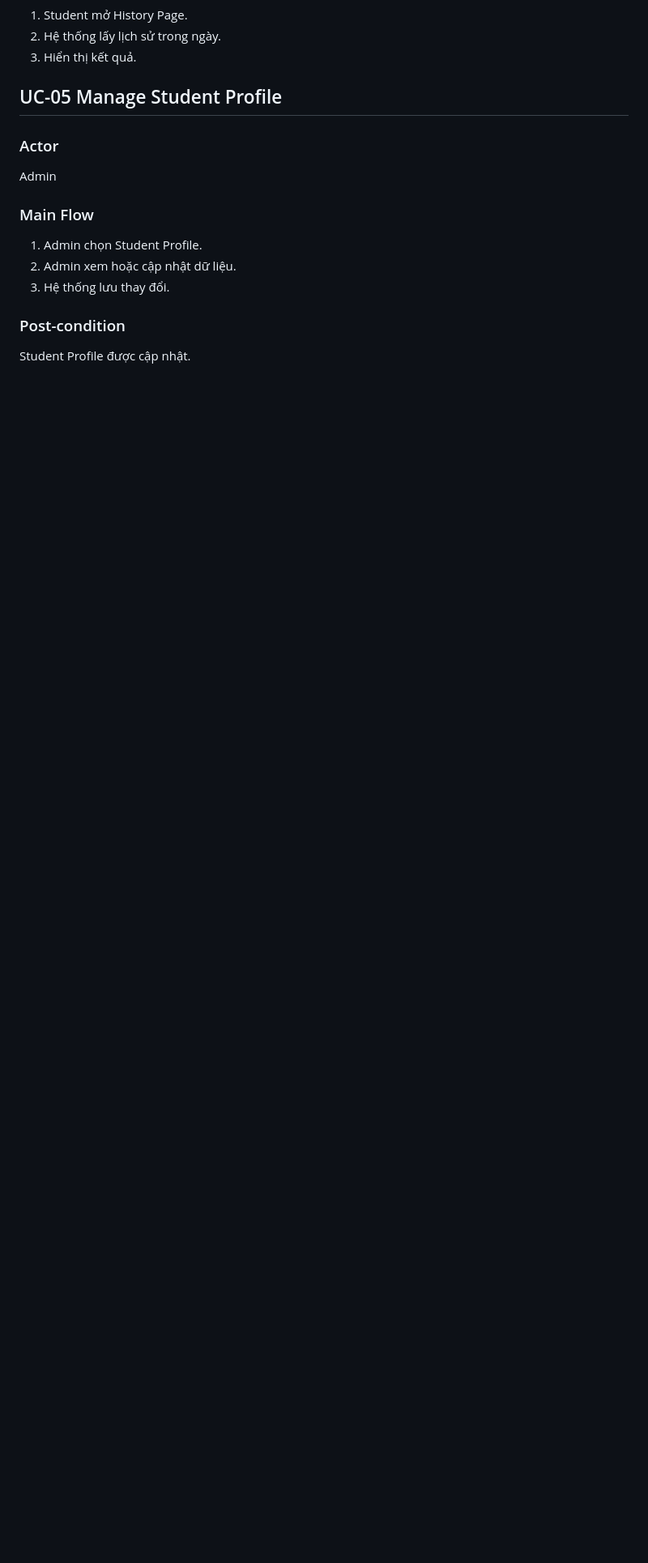
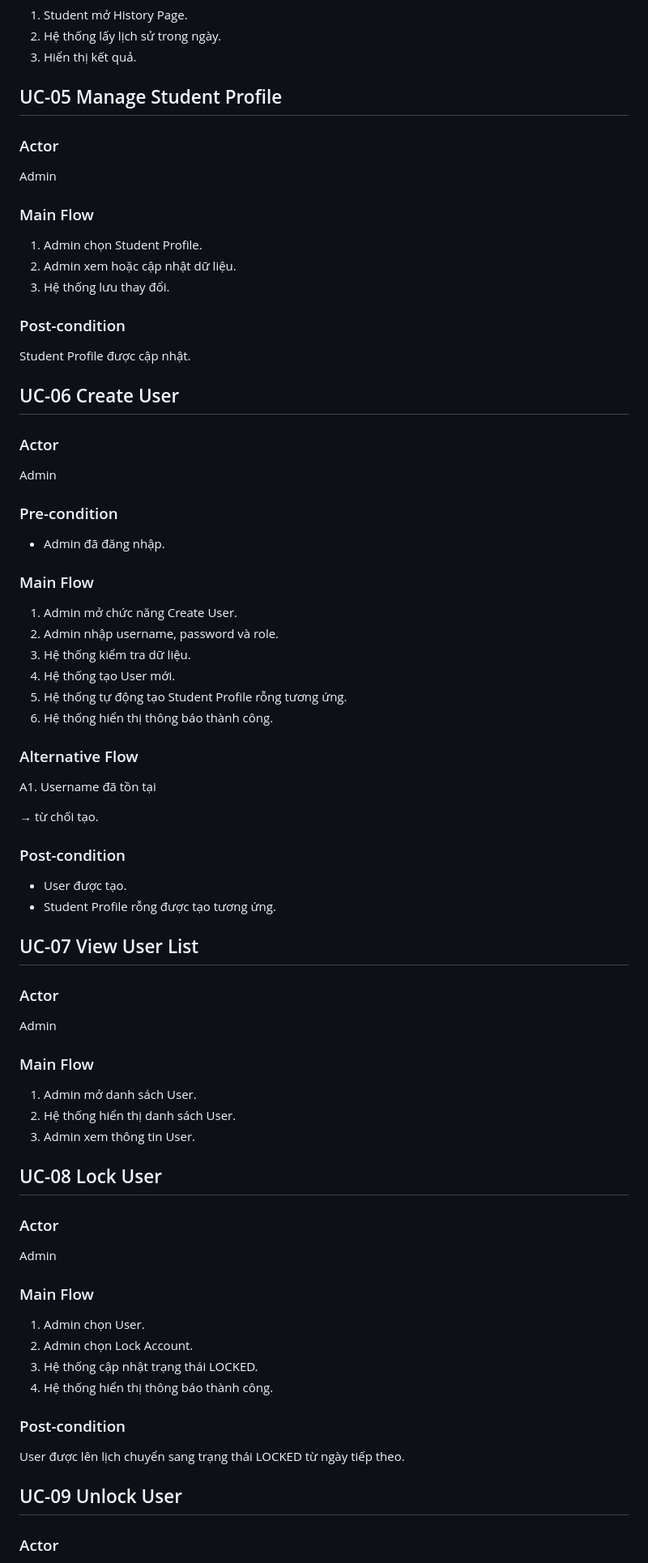
Before and after one commit to Tson-dev/DACN, a Markdown page: DACN SRS.md, the part around one of its changes. Shown at 81% size. GitHub-like rendering; blank space fills up the shorter version.

```diff
--- a/DACN SRS.md
+++ b/DACN SRS.md
@@ -479,3 +374,66 @@ Admin
 
 Student Profile được cập nhật.
 
+## UC-06 Create User
+
+### Actor
+
+Admin
+
+### Pre-condition
+
+- Admin đã đăng nhập.
+
+### Main Flow
+
+1. Admin mở chức năng Create User.
+2. Admin nhập username, password và role.
+3. Hệ thống kiểm tra dữ liệu.
+4. Hệ thống tạo User mới.
+5. Hệ thống tự động tạo Student Profile rỗng tương ứng.
+6. Hệ thống hiển thị thông báo thành công.
+
+### Alternative Flow
+
+A1. Username đã tồn tại
+
+→ từ chối tạo.
+
+### Post-condition
+
+- User được tạo.
+- Student Profile rỗng được tạo tương ứng.
+
+## UC-07 View User List
+
+### Actor
+
+Admin
+
+### Main Flow
+
+1. Admin mở danh sách User.
+2. Hệ thống hiển thị danh sách User.
+3. Admin xem thông tin User.
+
+## UC-08 Lock User
+
+### Actor
+
+Admin
+
+### Main Flow
+
+1. Admin chọn User.
+2. Admin chọn Lock Account.
+3. Hệ thống cập nhật trạng thái LOCKED.
+4. Hệ thống hiển thị thông báo thành công.
+
+### Post-condition
+
+User được lên lịch chuyển sang trạng thái LOCKED từ ngày tiếp theo.
+
+## UC-09 Unlock User
+
+### Actor
+
```
Also changed, not shown: other parts of DACN SRS.md (+99 -164 lines), DACN SPEC.md (renamed from DACN SPEC 1.3.md).
